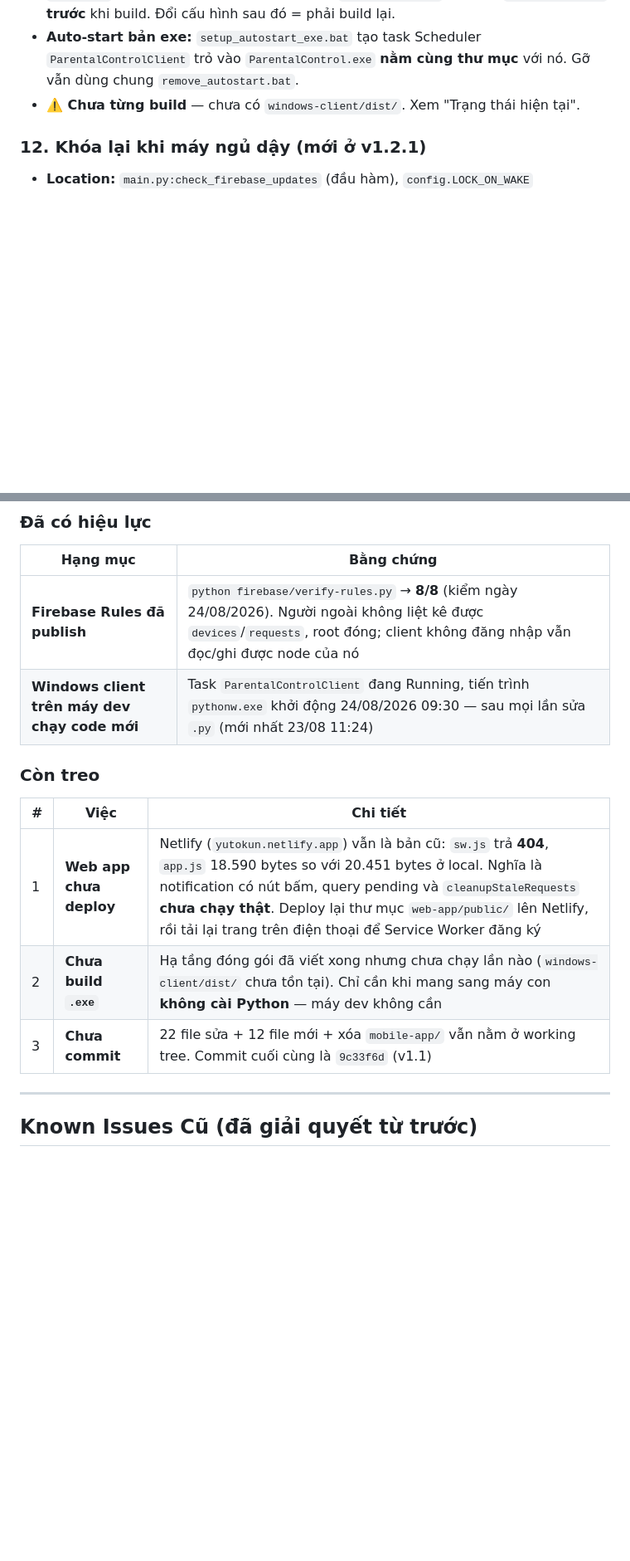
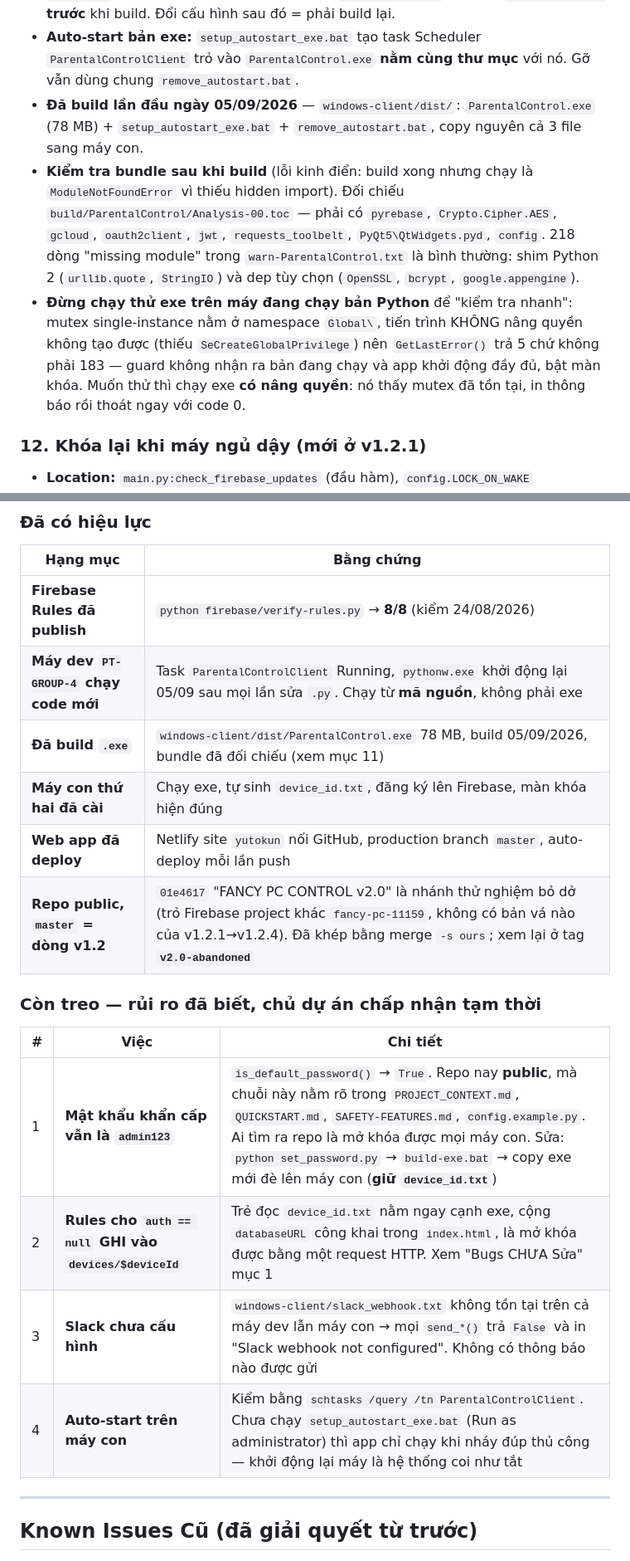
Before and after one commit to yutobeo2024/pc-control, a Markdown page: PROJECT_CONTEXT.md, 2 parts joined by grey strips. Shown at 83% size. GitHub-like rendering; blank space fills up the shorter version.

Commit message:
docs: cập nhật PROJECT_CONTEXT sau khi build exe, cài máy con và nối Netlify
- Trạng thái hiện tại viết lại toàn bộ (bản cũ ghi ngày 24/08 đã lỗi thời):
  đã build exe, đã cài máy con thứ hai, web app đã deploy tự động, repo public,
  master = dòng v1.2 còn v2.0 khép ở tag v2.0-abandoned
- Mục 11 (.exe): bỏ 'chưa từng build'; thêm cách đối chiếu Analysis-00.toc để
  bắt lỗi thiếu hidden import, và vì sao KHÔNG nên chạy thử exe không nâng
  quyền trên máy đang chạy bản Python (mutex Global\ cần SeCreateGlobalPrivilege)
- How to Run: deploy Netlify nay tự động theo master; giải thích vì sao cần
  netlify.toml ở gốc repo
- File Structure: thêm netlify.toml gốc, dist/, build/, device_id.txt
- Còn treo: 4 rủi ro đã biết (mật khẩu admin123 trong repo public, rules cho
  auth == null ghi, Slack chưa cấu hình, auto-start máy con)

Co-Authored-By: Claude Opus 5 (1M context) <noreply@anthropic.com>

```diff
--- a/PROJECT_CONTEXT.md
+++ b/PROJECT_CONTEXT.md
@@ -166,8 +166,22 @@ con cái từ xa thông qua Web App trên điện thoại.
 - **Auto-start bản exe:** `setup_autostart_exe.bat` tạo task Scheduler
   `ParentalControlClient` trỏ vào `ParentalControl.exe` **nằm cùng thư mục** với
   nó. Gỡ vẫn dùng chung `remove_autostart.bat`.
-- **⚠️ Chưa từng build** — chưa có `windows-client/dist/`. Xem "Trạng thái hiện
-  tại".
+- **Đã build lần đầu ngày 05/09/2026** — `windows-client/dist/`:
+  `ParentalControl.exe` (78 MB) + `setup_autostart_exe.bat` +
+  `remove_autostart.bat`, copy nguyên cả 3 file sang máy con.
+- **Kiểm tra bundle sau khi build** (lỗi kinh điển: build xong nhưng chạy là
+  `ModuleNotFoundError` vì thiếu hidden import). Đối chiếu
+  `build/ParentalControl/Analysis-00.toc` — phải có `pyrebase`,
+  `Crypto.Cipher.AES`, `gcloud`, `oauth2client`, `jwt`, `requests_toolbelt`,
+  `PyQt5\QtWidgets.pyd`, `config`. 218 dòng "missing module" trong
+  `warn-ParentalControl.txt` là bình thường: shim Python 2 (`urllib.quote`,
+  `StringIO`) và dep tùy chọn (`OpenSSL`, `bcrypt`, `google.appengine`).
+- **Đừng chạy thử exe trên máy đang chạy bản Python** để "kiểm tra nhanh": mutex
+  single-instance nằm ở namespace `Global\`, tiến trình KHÔNG nâng quyền không
+  tạo được (thiếu `SeCreateGlobalPrivilege`) nên `GetLastError()` trả 5 chứ
+  không phải 183 — guard không nhận ra bản đang chạy và app khởi động đầy đủ,
+  bật màn khóa. Muốn thử thì chạy exe **có nâng quyền**: nó thấy mutex đã tồn
+  tại, in thông báo rồi thoát ngay với code 0.
 
 ### 12. Khóa lại khi máy ngủ dậy (mới ở v1.2.1)
 - **Location:** `main.py:check_firebase_updates` (đầu hàm), `config.LOCK_ON_WAKE`
@@ -448,16 +462,21 @@ Chặn được Alt+Tab, phím Windows, Alt+F4, Ctrl+Esc (`input_blocker.py`) nh
 
 | Hạng mục | Bằng chứng |
 |---|---|
-| **Firebase Rules đã publish** | `python firebase/verify-rules.py` → **8/8** (kiểm ngày 24/08/2026). Người ngoài không liệt kê được `devices`/`requests`, root đóng; client không đăng nhập vẫn đọc/ghi được node của nó |
-| **Windows client trên máy dev chạy code mới** | Task `ParentalControlClient` đang Running, tiến trình `pythonw.exe` khởi động 24/08/2026 09:30 — sau mọi lần sửa `.py` (mới nhất 23/08 11:24) |
+| **Firebase Rules đã publish** | `python firebase/verify-rules.py` → **8/8** (kiểm 24/08/2026) |
+| **Máy dev `PT-GROUP-4` chạy code mới** | Task `ParentalControlClient` Running, `pythonw.exe` khởi động lại 05/09 sau mọi lần sửa `.py`. Chạy từ **mã nguồn**, không phải exe |
+| **Đã build `.exe`** | `windows-client/dist/ParentalControl.exe` 78 MB, build 05/09/2026, bundle đã đối chiếu (xem mục 11) |
+| **Máy con thứ hai đã cài** | Chạy exe, tự sinh `device_id.txt`, đăng ký lên Firebase, màn khóa hiện đúng |
+| **Web app đã deploy** | Netlify site `yutokun` nối GitHub, production branch `master`, auto-deploy mỗi lần push |
+| **Repo public, `master` = dòng v1.2** | `01e4617` "FANCY PC CONTROL v2.0" là nhánh thử nghiệm bỏ dở (trỏ Firebase project khác `fancy-pc-11159`, không có bản vá nào của v1.2.1→v1.2.4). Đã khép bằng merge `-s ours`; xem lại ở tag **`v2.0-abandoned`** |
 
-### Còn treo
+### Còn treo — rủi ro đã biết, chủ dự án chấp nhận tạm thời
 
 | # | Việc | Chi tiết |
 |---|---|---|
-| 1 | **Web app chưa deploy** | Netlify (`yutokun.netlify.app`) vẫn là bản cũ: `sw.js` trả **404**, `app.js` 18.590 bytes so với 20.451 bytes ở local. Nghĩa là notification có nút bấm, query pending và `cleanupStaleRequests` **chưa chạy thật**. Deploy lại thư mục `web-app/public/` lên Netlify, rồi tải lại trang trên điện thoại để Service Worker đăng ký |
-| 2 | **Chưa build `.exe`** | Hạ tầng đóng gói đã viết xong nhưng chưa chạy lần nào (`windows-client/dist/` chưa tồn tại). Chỉ cần khi mang sang máy con **không cài Python** — máy dev không cần |
-| 3 | **Chưa commit** | 22 file sửa + 12 file mới + xóa `mobile-app/` vẫn nằm ở working tree. Commit cuối cùng là `9c33f6d` (v1.1) |
+| 1 | **Mật khẩu khẩn cấp vẫn là `admin123`** | `is_default_password()` → `True`. Repo nay **public**, mà chuỗi này nằm rõ trong `PROJECT_CONTEXT.md`, `QUICKSTART.md`, `SAFETY-FEATURES.md`, `config.example.py`. Ai tìm ra repo là mở khóa được mọi máy con. Sửa: `python set_password.py` → `build-exe.bat` → copy exe mới đè lên máy con (**giữ `device_id.txt`**) |
+| 2 | **Rules cho `auth == null` GHI vào `devices/$deviceId`** | Trẻ đọc `device_id.txt` nằm ngay cạnh exe, cộng `databaseURL` công khai trong `index.html`, là mở khóa được bằng một request HTTP. Xem "Bugs CHƯA Sửa" mục 1 |
+| 3 | **Slack chưa cấu hình** | `windows-client/slack_webhook.txt` không tồn tại trên cả máy dev lẫn máy con → mọi `send_*()` trả `False` và in "Slack webhook not configured". Không có thông báo nào được gửi |
+| 4 | **Auto-start trên máy con** | Kiểm bằng `schtasks /query /tn ParentalControlClient`. Chưa chạy `setup_autostart_exe.bat` (Run as administrator) thì app chỉ chạy khi nháy đúp thủ công — khởi động lại máy là hệ thống coi như tắt |
 
 ---
 
```
Also changed, not shown: other parts of PROJECT_CONTEXT.md (+21 -4 lines).
